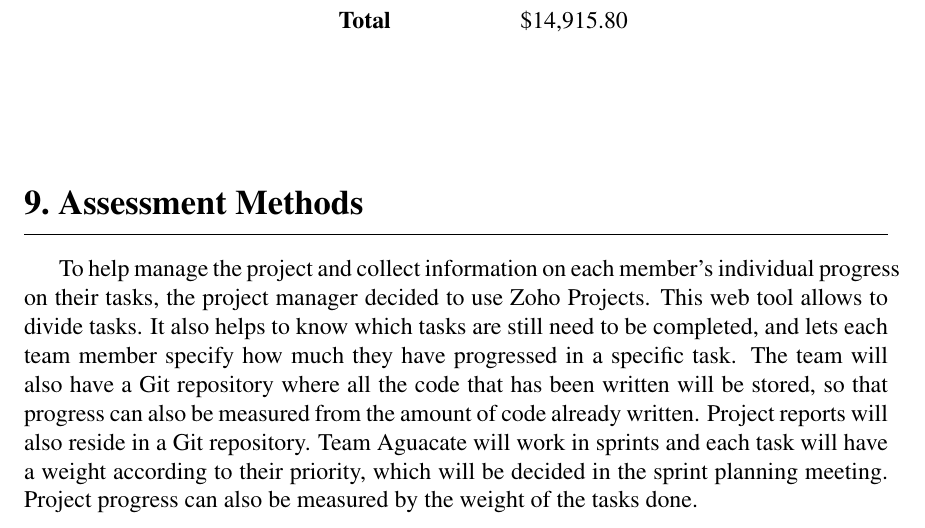
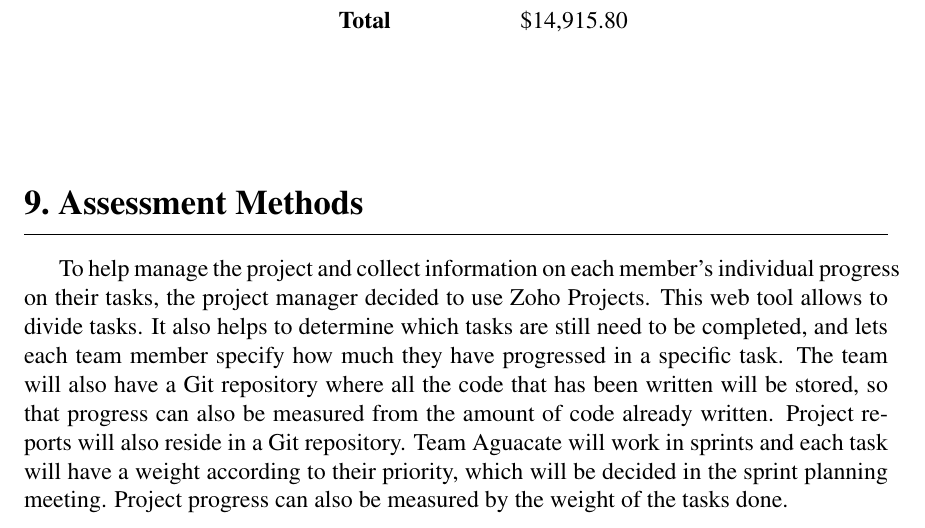
Before and after one commit to nelii28o2/Capstone, a LaTeX document (Proposal/Team_Aguacate_draft_proposal.tex, which reads Proposal/sec/assessment.tex): part of page 16 of 24, cut so that both start at the same text. Compiled offline with pdfLaTeX.

Commit message:
Worded assesment methods.

```diff
--- a/Proposal/sec/assessment.tex
+++ b/Proposal/sec/assessment.tex
@@ -2,12 +2,12 @@
 
 To help manage the project and collect information on each member's individual
 progress on their tasks, the project manager decided to use Zoho Projects. This
-web tool allows to divide tasks. It also helps to know which tasks are still
-need to be completed, and lets each team member specify how much they have
+web tool allows to divide tasks. It also helps to determine which tasks are
+still need to be completed, and lets each team member specify how much they have
 progressed in a specific task. The team will also have a Git repository where
 all the code that has been written will be stored, so that progress can also be
 measured from the amount of code already written. Project reports will also
-reside in a Git repository. Team Aguacate will work in sprints and each task will
-have a weight according to their priority, which will be decided in the sprint
-planning meeting. Project progress can also be measured by the weight of the
-tasks done.
+reside in a Git repository. Team Aguacate will work in sprints and each task
+will have a weight according to their priority, which will be decided in the
+sprint planning meeting. Project progress can also be measured by the weight of
+the tasks done.
```
